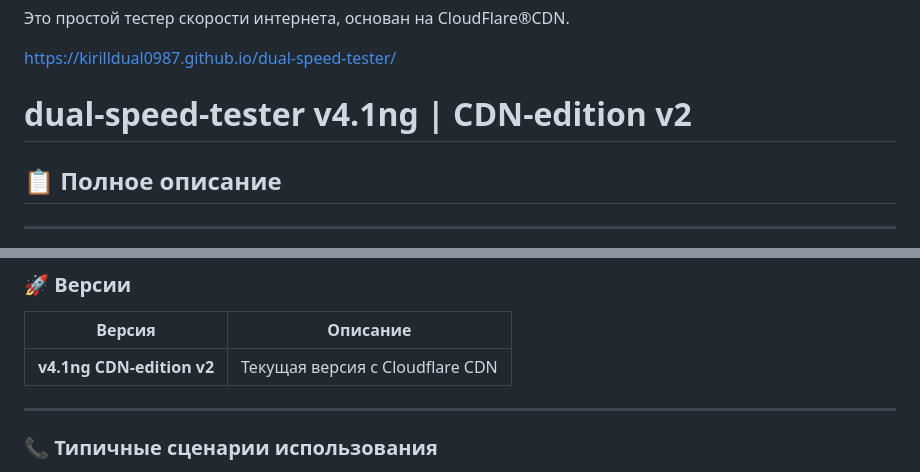
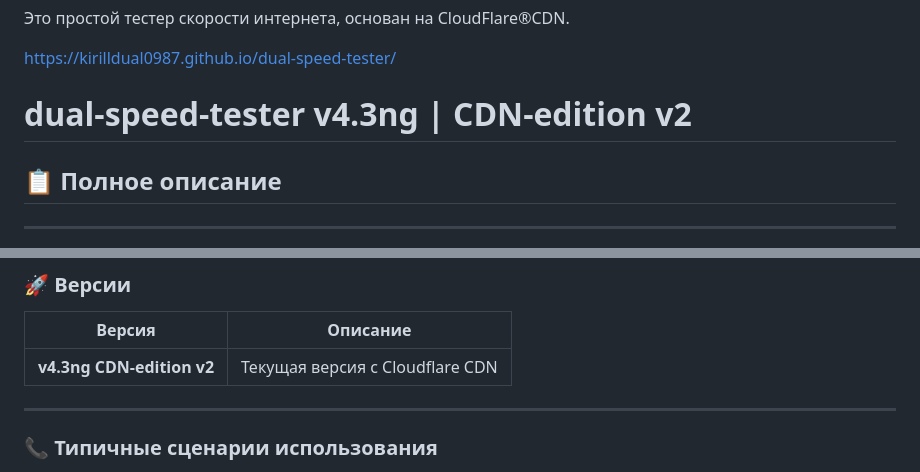
Before and after one commit to kirilldual0987/dual-speed-tester, a Markdown page: README.md, 2 parts joined by grey strips. Drawn GitHub-style.

```diff
--- a/README.md
+++ b/README.md
@@ -32,7 +32,7 @@ https://kirilldual0987.github.io/dual-speed-tester/
 
 
 
-# dual-speed-tester v4.1ng | CDN-edition v2
+# dual-speed-tester v4.3ng | CDN-edition v2
 
 ## 📋 Полное описание
 
@@ -338,7 +338,7 @@ localStorage.setItem('dualspeedtester_history', JSON.stringify([
 
 | Версия | Описание |
 |--------|----------|
-| **v4.1ng CDN-edition v2** | Текущая версия с Cloudflare CDN |
+| **v4.3ng CDN-edition v2** | Текущая версия с Cloudflare CDN |
 
 ---
 
```
